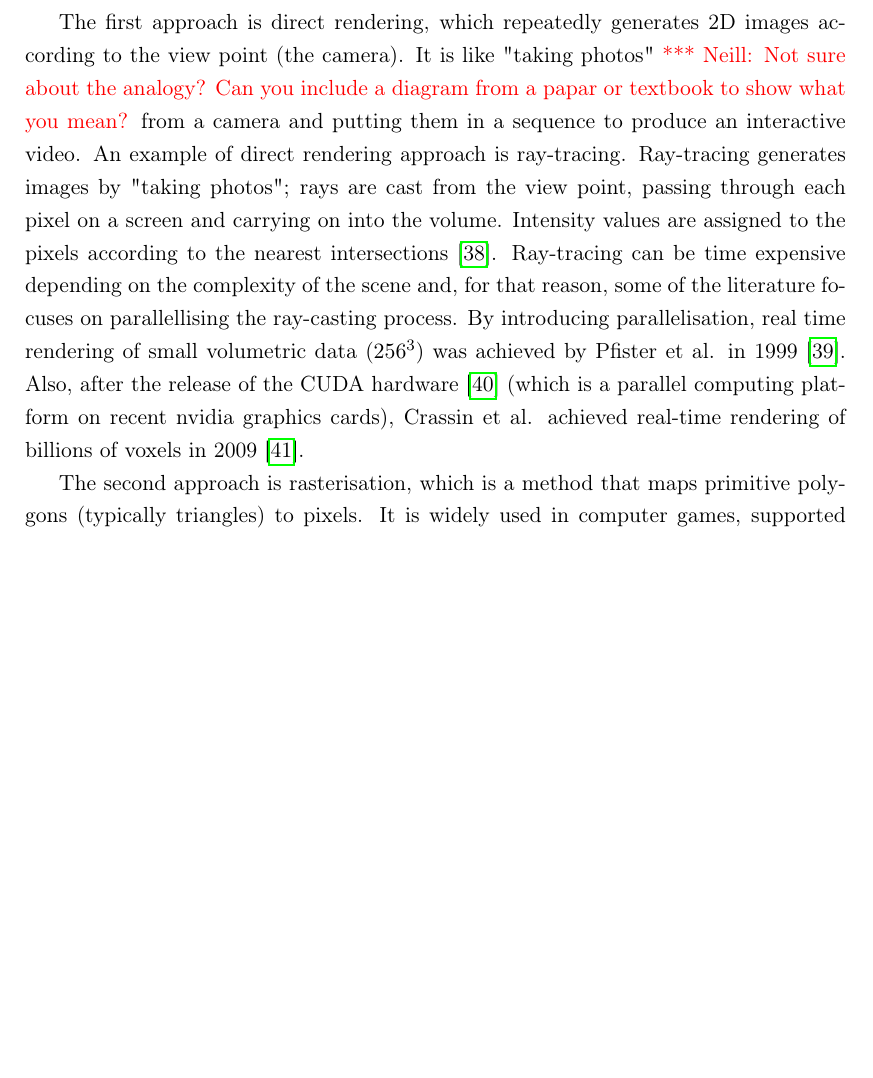
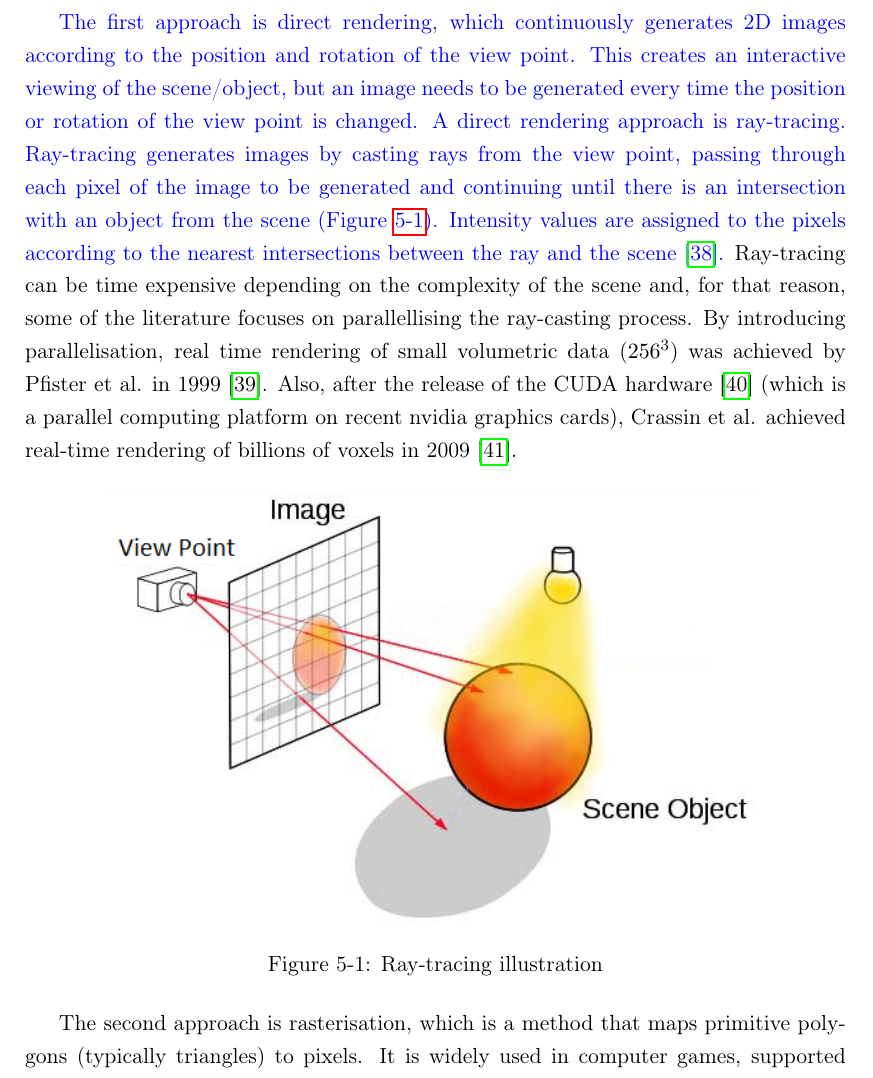
Before and after one commit to Art-n-MathS/ThesisDrMiltiadouTexFiles, a LaTeX thesis (main.tex, which reads tex/Visualisations1.tex): part of page 42 of 147, cut so that both start at the same text, the shorter picture padded with empty space. Compiled offline with pdfLaTeX.

Commit message:
Corrections/Addition of Vis chapter

```diff
--- a/tex/Visualisations1.tex
+++ b/tex/Visualisations1.tex
@@ -15,7 +15,14 @@
 \section{Rendering Approaches of Volumetric Data}\label{sec:RenderingApproaches}
 \par Even though the concept of visualising 3D discrete density volumes (Volumetric Visualisations) is new in forestry and remote sensing, it has been widely researched in medical imaging and visual effects. There are two approaches to visualising volumetric data.
 
-\par The first approach is direct rendering, which repeatedly generates 2D images according to the view point (the camera). It is like "taking photos" {\color{red} *** Neill: Not sure about the analogy? Can you include a diagram from a papar or textbook to show what you mean?} from a camera and putting them in a sequence to produce an interactive video. An example of direct rendering approach is ray-tracing. Ray-tracing generates images by "taking photos"; rays are cast from the view point, passing through each pixel on a screen and carrying on into the volume.  Intensity values are assigned to the pixels according to the nearest intersections \cite{Hanrahan1983}. Ray-tracing can be time expensive depending on the complexity of the scene and, for that reason, some of the literature focuses on parallellising the ray-casting process. By introducing parallelisation, real time rendering of small volumetric data ($256^3$) was achieved by Pfister et al. in 1999 \cite{Pfister1999}. Also, after the release of the CUDA hardware \cite{Nickolls2008} (which is a parallel computing platform on recent nvidia graphics cards), Crassin et al. achieved real-time rendering of billions of voxels in 2009 \cite{Crassin2009}.
+\par{ \color{blue} The first approach is direct rendering, which continuously generates 2D images according to the position and rotation of the view point. This creates an interactive viewing of the scene/object, but an image needs to be generated every time the position or rotation of the view point is changed. A direct rendering approach is ray-tracing. Ray-tracing generates images by casting rays from the view point, passing through each pixel of the image to be generated and continuing until there is an intersection with an object from the scene (Figure \ref{fig:Raytracing}). Intensity values are assigned to the pixels according to the nearest intersections between the ray and the scene \cite{Hanrahan1983}.} Ray-tracing can be time expensive depending on the complexity of the scene and, for that reason, some of the literature focuses on parallellising the ray-casting process. By introducing parallelisation, real time rendering of small volumetric data ($256^3$) was achieved by Pfister et al. in 1999 \cite{Pfister1999}. Also, after the release of the CUDA hardware \cite{Nickolls2008} (which is a parallel computing platform on recent nvidia graphics cards), Crassin et al. achieved real-time rendering of billions of voxels in 2009 \cite{Crassin2009}.
+
+	 \begin{figure} [h!]
+	 	\centering
+	 	\includegraphics[width=.8\textwidth]{img/RayTracing}
+	 	\caption{Ray-tracing illustration}
+	 	\label{fig:Raytracing}
+	 \end{figure}
 
 \par The second approach is rasterisation, which is a method that maps primitive polygons (typically triangles) to pixels.  It is widely used in computer games, supported directly by common hardware acceleration systems and it is significantly faster than ray-tracing. Furthermore, interactive operations (e.g. measuring the distance between two trees) are trivial calculations on primitives/polygonal meshes and they are easy to implement.  In order to use this approach with volumes, they must be first converted to primitives.  This is commonly accomplished by surface reconstruction, referring to the extraction of a polygonal mesh, which is a set of primitives like triangles, from the volumetric data. Constructing a surface may take several minutes, but real time visualisations of polygonal meshes are supported by free animation packages (like Blender and Meshlab), in addition to being easy to implement.  So, even though it is possible to implement real-time interactive environments using direct rendering of the big voxel data, volumetric visualisation of FW LiDAR data is a new concept in remote sensing and, for simplicity, this thesis uses surface reconstruction.
 
```
Also changed, not shown: img/RayTracing.png (added).
